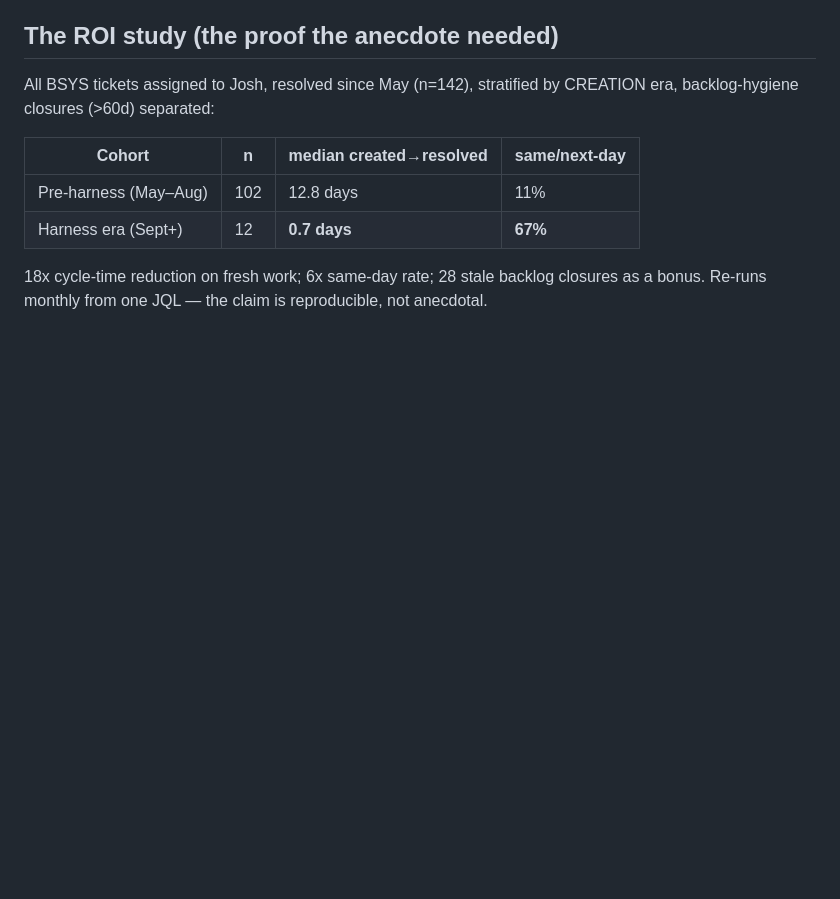
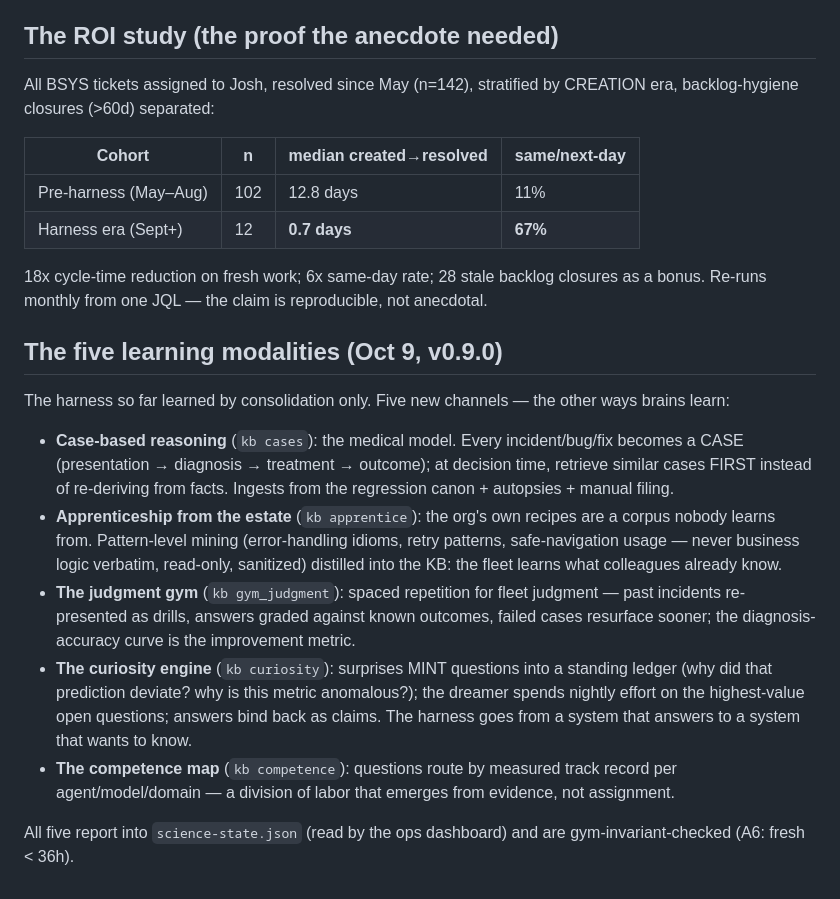
Before and after one commit to jdcramoy/workato-agentic-kit, a Markdown page: docs/harness-docs/08-workato-kb.md, the part around the change. Rendered like a GitHub page; blank space fills up the shorter version.

Commit message:
harness-docs 08: v0.9.0 modalities synced

```diff
--- a/docs/harness-docs/08-workato-kb.md
+++ b/docs/harness-docs/08-workato-kb.md
@@ -143,3 +143,15 @@ CREATION era, backlog-hygiene closures (>60d) separated:
 18x cycle-time reduction on fresh work; 6x same-day rate; 28 stale backlog
 closures as a bonus. Re-runs monthly from one JQL — the claim is reproducible,
 not anecdotal.
+
+## The five learning modalities (Oct 9, v0.9.0)
+
+The harness so far learned by consolidation only. Five new channels — the other ways brains learn:
+
+- **Case-based reasoning** (`kb cases`): the medical model. Every incident/bug/fix becomes a CASE (presentation → diagnosis → treatment → outcome); at decision time, retrieve similar cases FIRST instead of re-deriving from facts. Ingests from the regression canon + autopsies + manual filing.
+- **Apprenticeship from the estate** (`kb apprentice`): the org's own recipes are a corpus nobody learns from. Pattern-level mining (error-handling idioms, retry patterns, safe-navigation usage — never business logic verbatim, read-only, sanitized) distilled into the KB: the fleet learns what colleagues already know.
+- **The judgment gym** (`kb gym_judgment`): spaced repetition for fleet judgment — past incidents re-presented as drills, answers graded against known outcomes, failed cases resurface sooner; the diagnosis-accuracy curve is the improvement metric.
+- **The curiosity engine** (`kb curiosity`): surprises MINT questions into a standing ledger (why did that prediction deviate? why is this metric anomalous?); the dreamer spends nightly effort on the highest-value open questions; answers bind back as claims. The harness goes from a system that answers to a system that wants to know.
+- **The competence map** (`kb competence`): questions route by measured track record per agent/model/domain — a division of labor that emerges from evidence, not assignment.
+
+All five report into `science-state.json` (read by the ops dashboard) and are gym-invariant-checked (A6: fresh < 36h).
```
